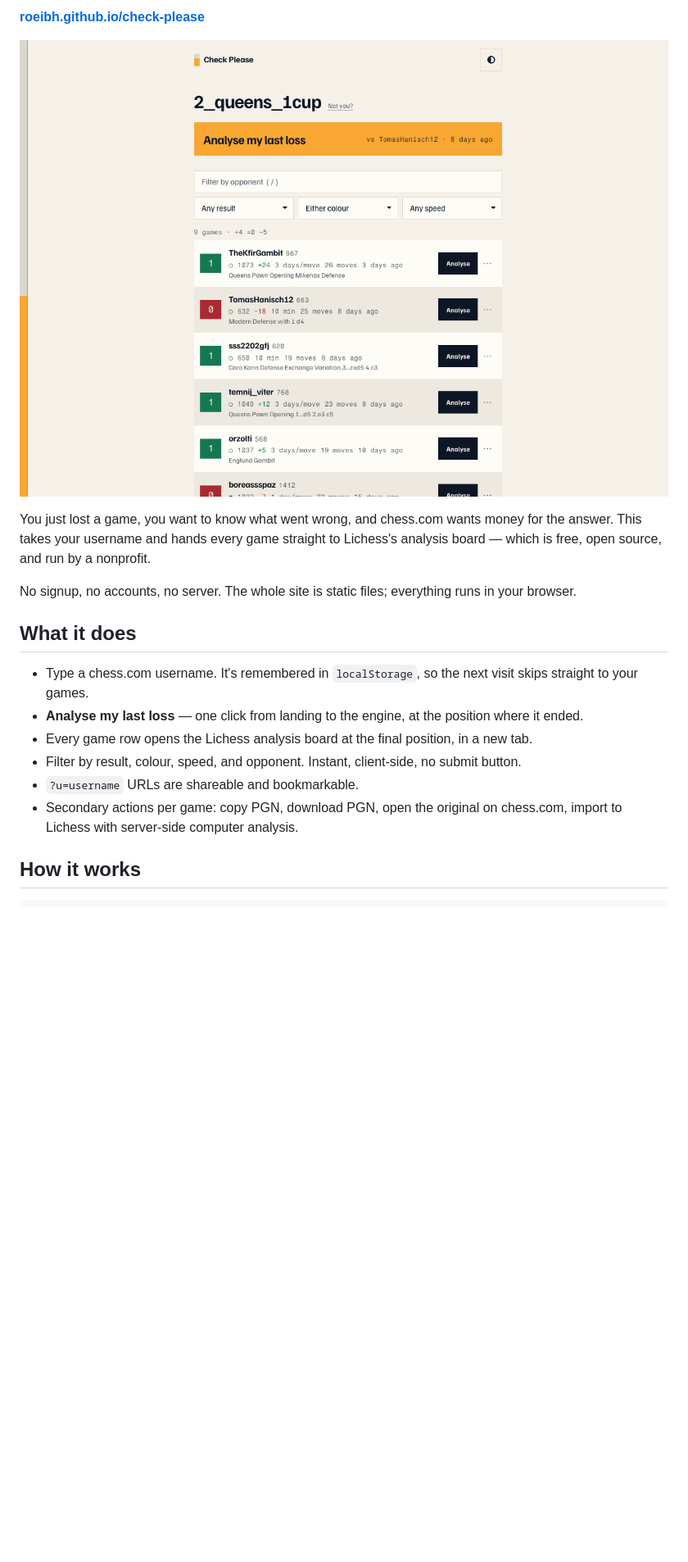
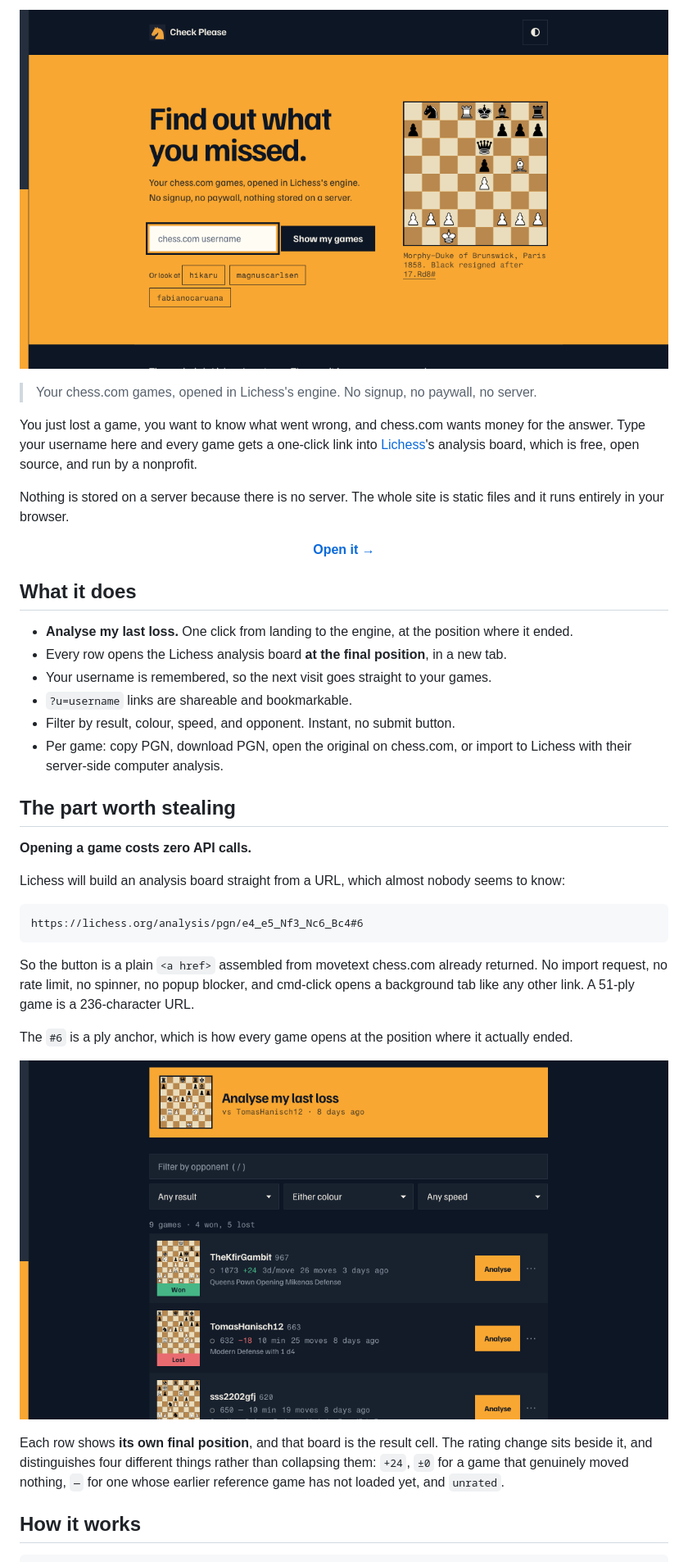
Before and after one commit to roeibh/check-please, a Markdown page: README.md, the part around one of its changes. Shown at 82% size. Drawn GitHub-style; pictures changed too: docs/games.png (added), docs/hero.png (added), docs/screenshot.png (deleted); blank space fills up the shorter version.

````diff
--- a/README.md
+++ b/README.md
@@ -4,22 +12,52 @@ Analyse your chess.com games free on Lichess. Type a username, click once, get a
 
-**[roeibh.github.io/check-please](https://roeibh.github.io/check-please/)**
+<p align="center">
+  <img src="docs/hero.png" width="860" alt="Check Please landing page: a goldenrod field with the headline 'Find out what you missed', a username input, and the final position of the Opera Game.">
+</p>
 
-![The game list, showing results in crosstable notation with an Analyse button per row](docs/screenshot.png)
+> Your chess.com games, opened in Lichess's engine. No signup, no paywall, no server.
 
 You just lost a game, you want to know what went wrong, and chess.com wants money for the answer.
-This takes your username and hands every game straight to Lichess's analysis board — which is free,
-open source, and run by a nonprofit.
+Type your username here and every game gets a one-click link into
+[Lichess](https://lichess.org)'s analysis board, which is free, open source, and run by a nonprofit.
 
-No signup, no accounts, no server. The whole site is static files; everything runs in your browser.
+Nothing is stored on a server because there is no server. The whole site is static files and it
+runs entirely in your browser.
+
+<p align="center"><b><a href="https://roeibh.github.io/check-please/">Open it &rarr;</a></b></p>
 
 ## What it does
 
-- Type a chess.com username. It's remembered in `localStorage`, so the next visit skips straight to your games.
-- **Analyse my last loss** — one click from landing to the engine, at the position where it ended.
-- Every game row opens the Lichess analysis board at the final position, in a new tab.
-- Filter by result, colour, speed, and opponent. Instant, client-side, no submit button.
-- `?u=username` URLs are shareable and bookmarkable.
-- Secondary actions per game: copy PGN, download PGN, open the original on chess.com, import to Lichess with server-side computer analysis.
+- **Analyse my last loss.** One click from landing to the engine, at the position where it ended.
+- Every row opens the Lichess analysis board **at the final position**, in a new tab.
+- Your username is remembered, so the next visit goes straight to your games.
+- `?u=username` links are shareable and bookmarkable.
+- Filter by result, colour, speed, and opponent. Instant, no submit button.
+- Per game: copy PGN, download PGN, open the original on chess.com, or import to Lichess with their server-side computer analysis.
+
+## The part worth stealing
+
+**Opening a game costs zero API calls.**
+
+Lichess will build an analysis board straight from a URL, which almost nobody seems to know:
+
+```
+https://lichess.org/analysis/pgn/e4_e5_Nf3_Nc6_Bc4#6
+```
+
+So the button is a plain `<a href>` assembled from movetext chess.com already returned. No import
+request, no rate limit, no spinner, no popup blocker, and cmd-click opens a background tab like any
+other link. A 51-ply game is a 236-character URL.
+
+The `#6` is a ply anchor, which is how every game opens at the position where it actually ended.
+
+<p align="center">
+  <img src="docs/games.png" width="860" alt="The game list: each row shows the final position of that game as a small board labelled Won or Lost, with opponent, rating change, time control, and an Analyse button.">
+</p>
+
+Each row shows **its own final position**, and that board is the result cell. The rating change sits
+beside it, and distinguishes four different things rather than collapsing them: `+24`, `±0` for a
+game that genuinely moved nothing, `—` for one whose earlier reference game has not loaded yet, and
+`unrated`.
 
 ## How it works
 
````
Also changed, not shown: other parts of README.md (+91 -76 lines).
